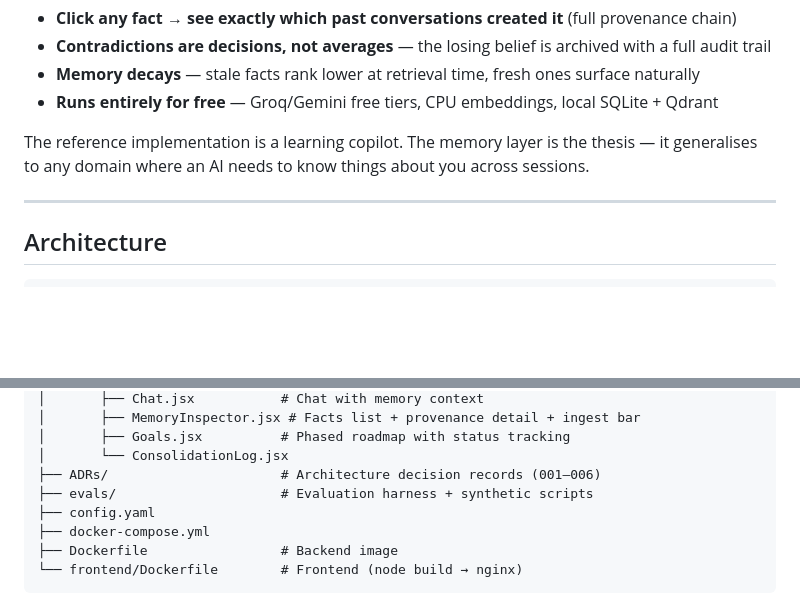
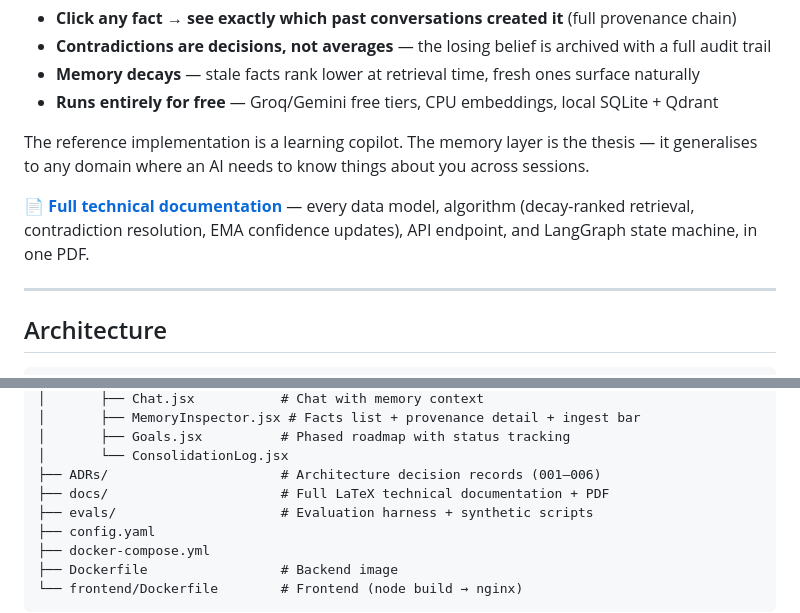
Before and after one commit to debarshi29/mnemos, a Markdown page: README.md, 2 parts joined by grey strips. GitHub-like rendering; blank space fills up the shorter version.

Commit message:
docs: link full technical documentation from README
Co-Authored-By: Claude Sonnet 5 <noreply@anthropic.com>

```diff
--- a/README.md
+++ b/README.md
@@ -21,6 +21,8 @@ Hosted AI assistants hide their memory plumbing. mnemos makes it visible, inspec
 - **Runs entirely for free** — Groq/Gemini free tiers, CPU embeddings, local SQLite + Qdrant
 
 The reference implementation is a learning copilot. The memory layer is the thesis — it generalises to any domain where an AI needs to know things about you across sessions.
+
+📄 **[Full technical documentation](docs/mnemos_documentation.pdf)** — every data model, algorithm (decay-ranked retrieval, contradiction resolution, EMA confidence updates), API endpoint, and LangGraph state machine, in one PDF.
 
 ---
 
@@ -344,6 +346,7 @@ mnemos/
 │       ├── Goals.jsx          # Phased roadmap with status tracking
 │       └── ConsolidationLog.jsx
 ├── ADRs/                      # Architecture decision records (001–006)
+├── docs/                      # Full LaTeX technical documentation + PDF
 ├── evals/                     # Evaluation harness + synthetic scripts
 ├── config.yaml
 ├── docker-compose.yml
```
